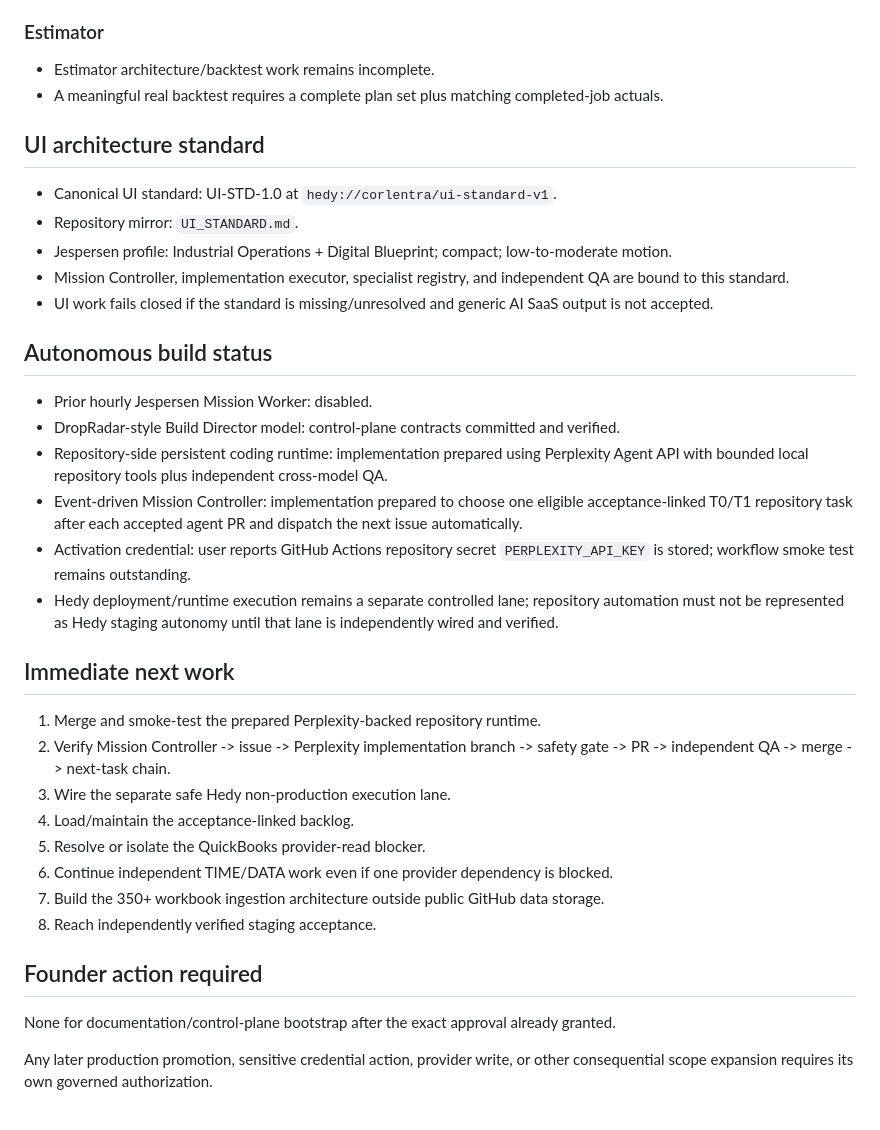
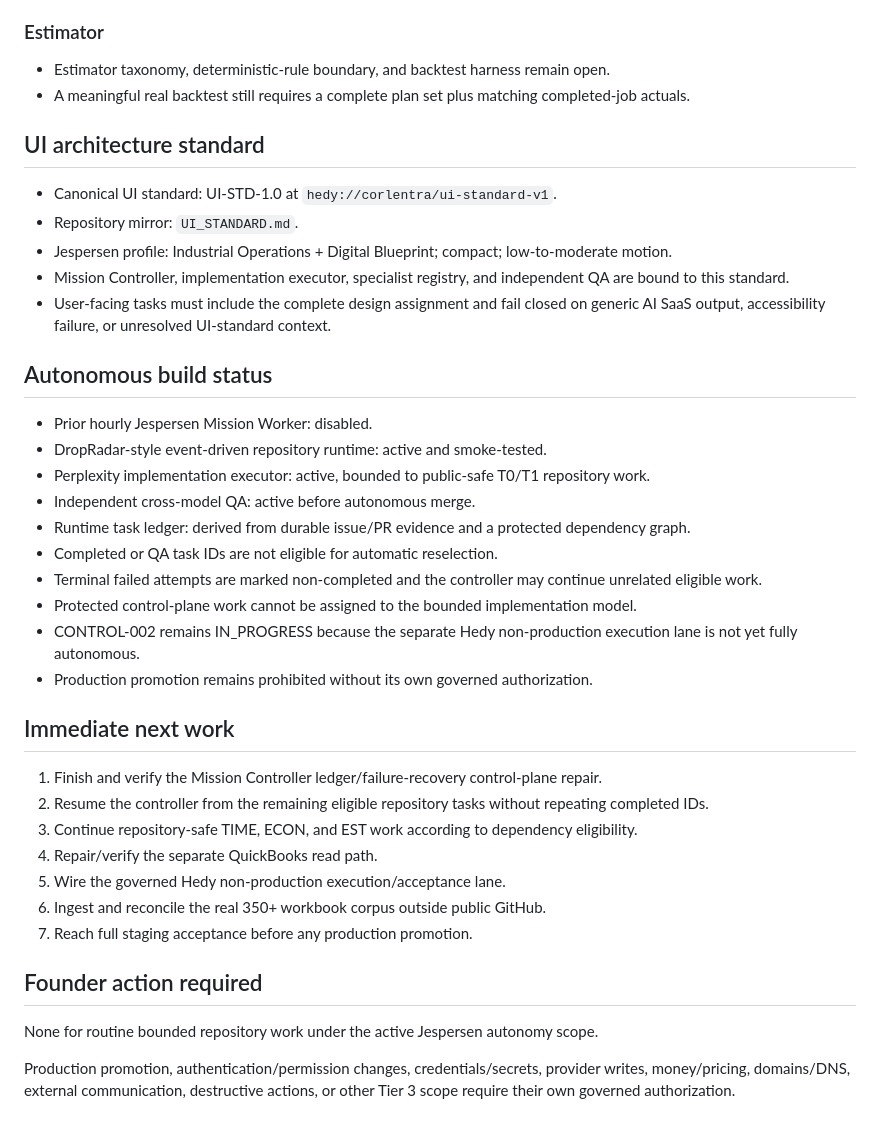
Before and after one commit to morganrenovate-gif/JespersenPainting, a Markdown page: STATUS.md, the part around one of its changes. Drawn GitHub-style.

```diff
--- a/STATUS.md
+++ b/STATUS.md
@@ -49,34 +56,37 @@ Replace the prior hourly one-task worker pattern with the DropRadar-style backlo
 
 ### Estimator
-- Estimator architecture/backtest work remains incomplete.
-- A meaningful real backtest requires a complete plan set plus matching completed-job actuals.
+- Estimator taxonomy, deterministic-rule boundary, and backtest harness remain open.
+- A meaningful real backtest still requires a complete plan set plus matching completed-job actuals.
 
 ## UI architecture standard
 - Canonical UI standard: UI-STD-1.0 at `hedy://corlentra/ui-standard-v1`.
 - Repository mirror: `UI_STANDARD.md`.
 - Jespersen profile: Industrial Operations + Digital Blueprint; compact; low-to-moderate motion.
 - Mission Controller, implementation executor, specialist registry, and independent QA are bound to this standard.
-- UI work fails closed if the standard is missing/unresolved and generic AI SaaS output is not accepted.
+- User-facing tasks must include the complete design assignment and fail closed on generic AI SaaS output, accessibility failure, or unresolved UI-standard context.
 
 ## Autonomous build status
 - Prior hourly Jespersen Mission Worker: disabled.
-- DropRadar-style Build Director model: control-plane contracts committed and verified.
-- Repository-side persistent coding runtime: implementation prepared using Perplexity Agent API with bounded local repository tools plus independent cross-model QA.
-- Event-driven Mission Controller: implementation prepared to choose one eligible acceptance-linked T0/T1 repository task after each accepted agent PR and dispatch the next issue automatically.
-- Activation credential: user reports GitHub Actions repository secret `PERPLEXITY_API_KEY` is stored; workflow smoke test remains outstanding.
-- Hedy deployment/runtime execution remains a separate controlled lane; repository automation must not be represented as Hedy staging autonomy until that lane is independently wired and verified.
+- DropRadar-style event-driven repository runtime: active and smoke-tested.
+- Perplexity implementation executor: active, bounded to public-safe T0/T1 repository work.
+- Independent cross-model QA: active before autonomous merge.
+- Runtime task ledger: derived from durable issue/PR evidence and a protected dependency graph.
+- Completed or QA task IDs are not eligible for automatic reselection.
+- Terminal failed attempts are marked non-completed and the controller may continue unrelated eligible work.
+- Protected control-plane work cannot be assigned to the bounded implementation model.
+- CONTROL-002 remains IN_PROGRESS because the separate Hedy non-production execution lane is not yet fully autonomous.
+- Production promotion remains prohibited without its own governed authorization.
 
 ## Immediate next work
-1. Merge and smoke-test the prepared Perplexity-backed repository runtime.
-2. Verify Mission Controller -> issue -> Perplexity implementation branch -> safety gate -> PR -> independent QA -> merge -> next-task chain.
-3. Wire the separate safe Hedy non-production execution lane.
-4. Load/maintain the acceptance-linked backlog.
-5. Resolve or isolate the QuickBooks provider-read blocker.
-6. Continue independent TIME/DATA work even if one provider dependency is blocked.
-7. Build the 350+ workbook ingestion architecture outside public GitHub data storage.
-8. Reach independently verified staging acceptance.
+1. Finish and verify the Mission Controller ledger/failure-recovery control-plane repair.
+2. Resume the controller from the remaining eligible repository tasks without repeating completed IDs.
+3. Continue repository-safe TIME, ECON, and EST work according to dependency eligibility.
+4. Repair/verify the separate QuickBooks read path.
+5. Wire the governed Hedy non-production execution/acceptance lane.
+6. Ingest and reconcile the real 350+ workbook corpus outside public GitHub.
+7. Reach full staging acceptance before any production promotion.
 
 ## Founder action required
-None for documentation/control-plane bootstrap after the exact approval already granted.
+None for routine bounded repository work under the active Jespersen autonomy scope.
 
-Any later production promotion, sensitive credential action, provider write, or other consequential scope expansion requires its own governed authorization.
+Production promotion, authentication/permission changes, credentials/secrets, provider writes, money/pricing, domains/DNS, external communication, destructive actions, or other Tier 3 scope require their own governed authorization.
```
Also changed, not shown: other parts of STATUS.md (+23 -16 lines).
